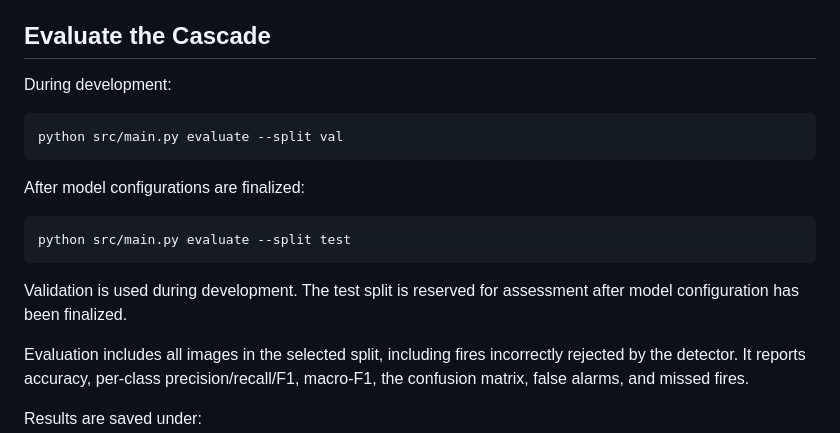
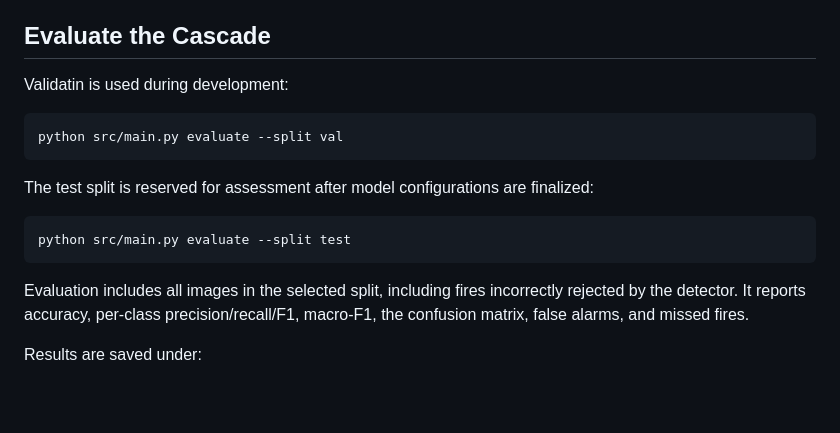
Before and after one commit to p-m-s-f/SENG474-Project, a Markdown page: README.md, the part around the change. Rendered like a GitHub page; blank space fills up the shorter version.

Commit message:
copyedits on evaluate the cascade

````diff
--- a/README.md
+++ b/README.md
@@ -300,19 +300,17 @@ The seed controls example selection. The demo displays an image alongside its pr
 
 ## Evaluate the Cascade
 
-During development:
+Validatin is used during development:
 
 ```bash
 python src/main.py evaluate --split val
 ```
 
-After model configurations are finalized:
+The test split is reserved for assessment after model configurations are finalized:
 
 ```bash
 python src/main.py evaluate --split test
 ```
-
-Validation is used during development. The test split is reserved for assessment after model configuration has been finalized.
 
 Evaluation includes all images in the selected split, including fires incorrectly rejected by the detector. It reports accuracy, per-class precision/recall/F1, macro-F1, the confusion matrix, false alarms, and missed fires.
 
````
